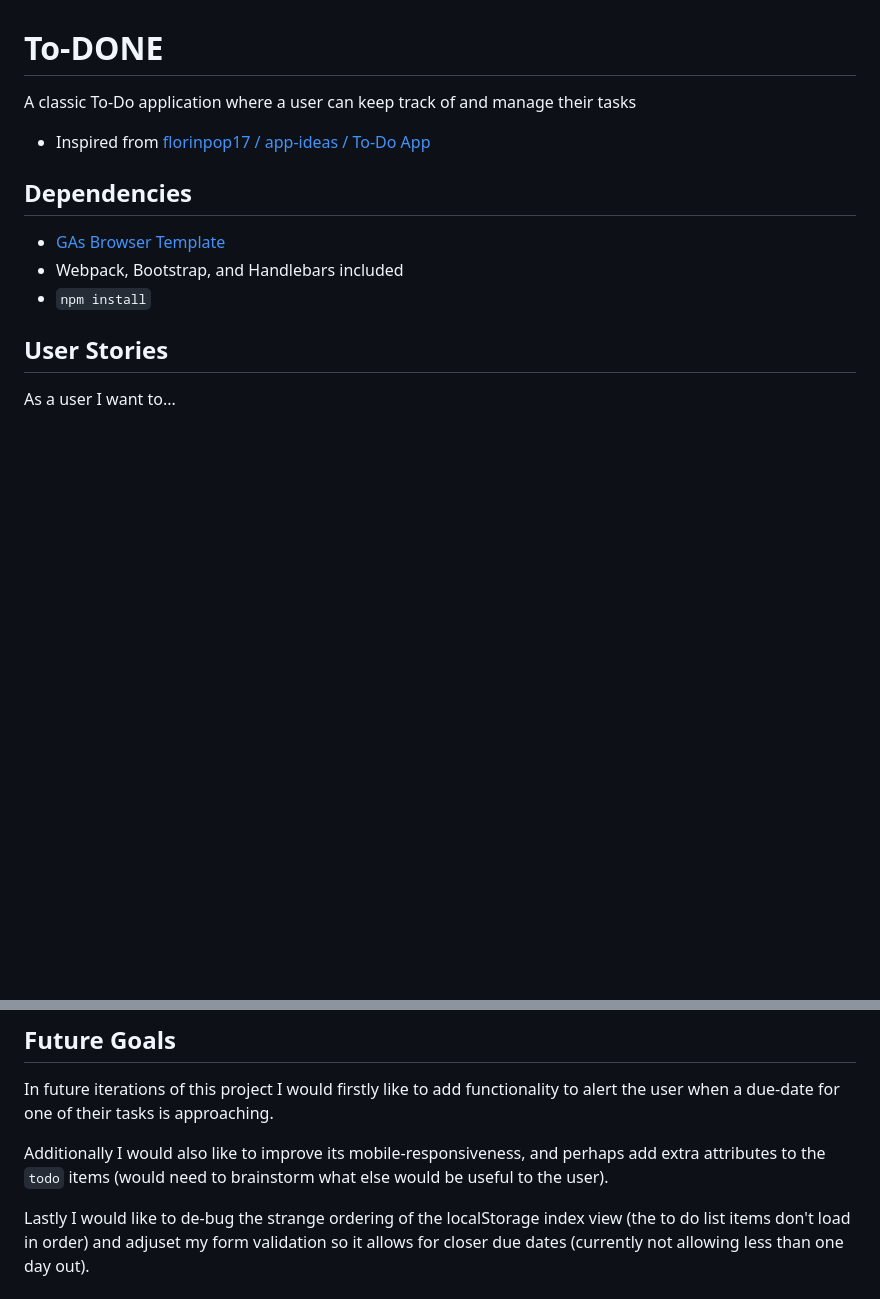
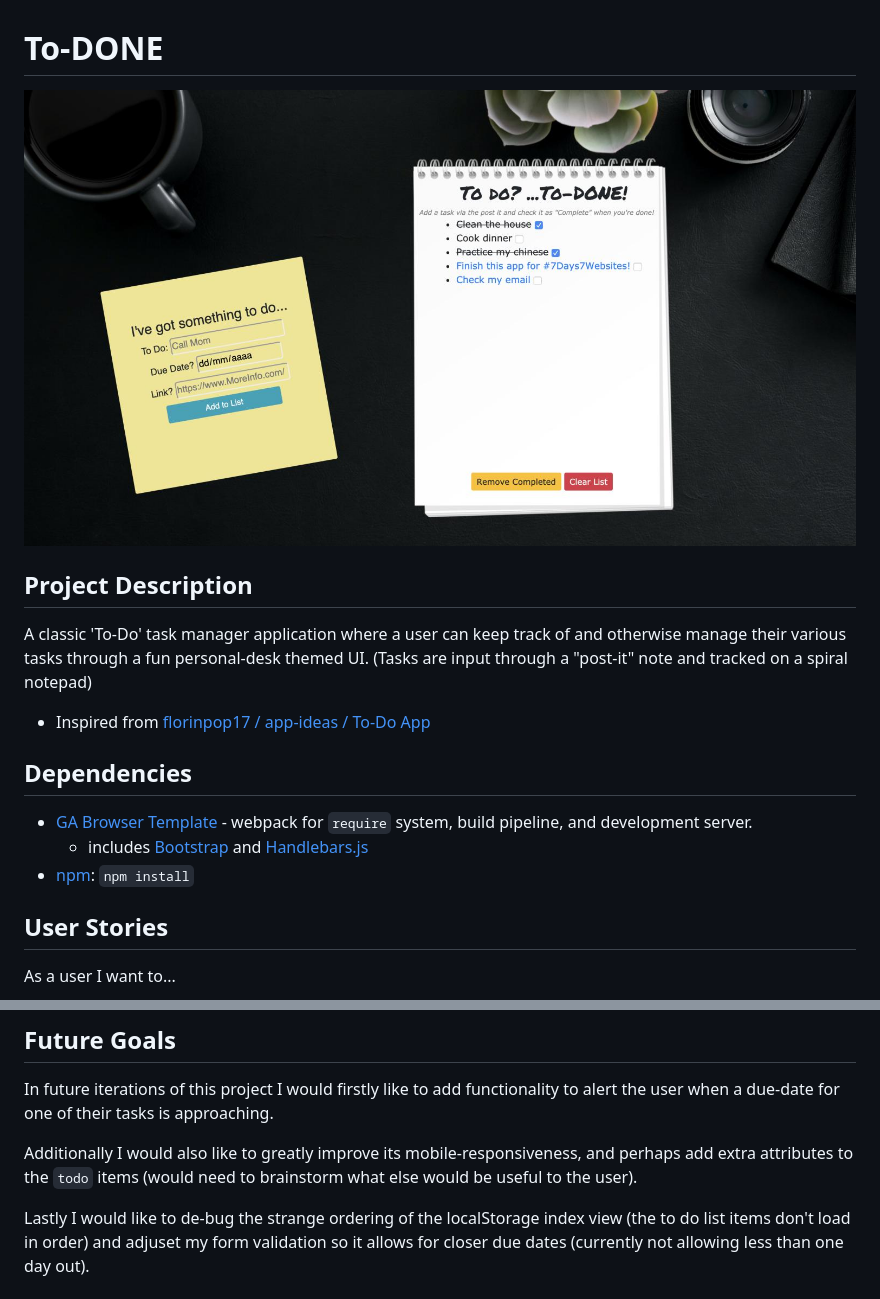
Before and after one commit to srsexton94/to-done, a Markdown page: README.md, 2 parts joined by grey strips. GitHub-like rendering; pictures changed too: public/screenshot.jpeg (added); blank space fills up the shorter version.

Commit message:
Add screenshot to README and adjust wording

```diff
--- a/README.md
+++ b/README.md
@@ -1,11 +1,15 @@
 # To-DONE
-A classic To-Do application where a user can keep track of and manage their tasks
+
+![](public/screenshot.jpeg)
+
+## Project Description
+A classic 'To-Do' task manager application where a user can keep track of and otherwise manage their various tasks through a fun personal-desk themed UI. (Tasks are input through a "post-it" note and tracked on a spiral notepad)
 - Inspired from [florinpop17 / app-ideas / To-Do App](https://github.com/florinpop17/app-ideas/blob/master/Projects/2-Intermediate/To-Do-App.md)
 
 ## Dependencies
--  [GAs Browser Template](https://git.generalassemb.ly/ga-wdi-boston/browser-template)
-  - Webpack, Bootstrap, and Handlebars included
-- `npm install`
+* [GA Browser Template](https://git.generalassemb.ly/ga-wdi-boston/browser-template) - webpack for `require` system, build pipeline, and development server.
+  - includes [Bootstrap](https://getbootstrap.com/docs/4.5/getting-started/introduction/) and [Handlebars.js](https://handlebarsjs.com/guide/)
+* [npm](https://www.npmjs.com/): `npm install`
 
 ## User Stories
 As a user I want to...
@@ -17,6 +21,6 @@ As a user I want to...
 ## Future Goals
 In future iterations of this project I would firstly like to add functionality to alert the user when a due-date for one of their tasks is approaching.
 
-Additionally I would also like to improve its mobile-responsiveness, and perhaps add extra attributes to the `todo` items (would need to brainstorm what else would be useful to the user).
+Additionally I would also like to greatly improve its mobile-responsiveness, and perhaps add extra attributes to the `todo` items (would need to brainstorm what else would be useful to the user).
 
 Lastly I would like to de-bug the strange ordering of the localStorage index view (the to do list items don't load in order) and adjuset my form validation so it allows for closer due dates (currently not allowing less than one day out).
```
